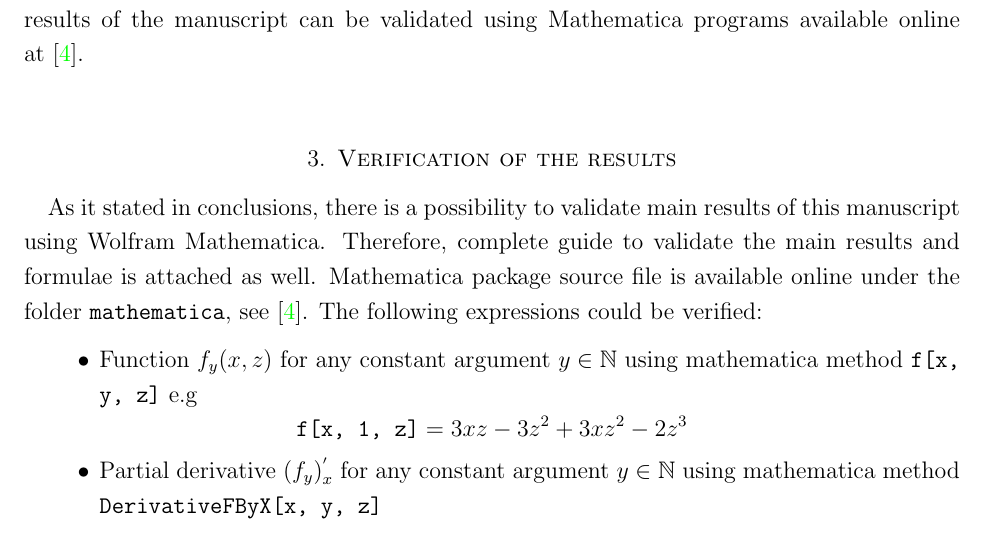
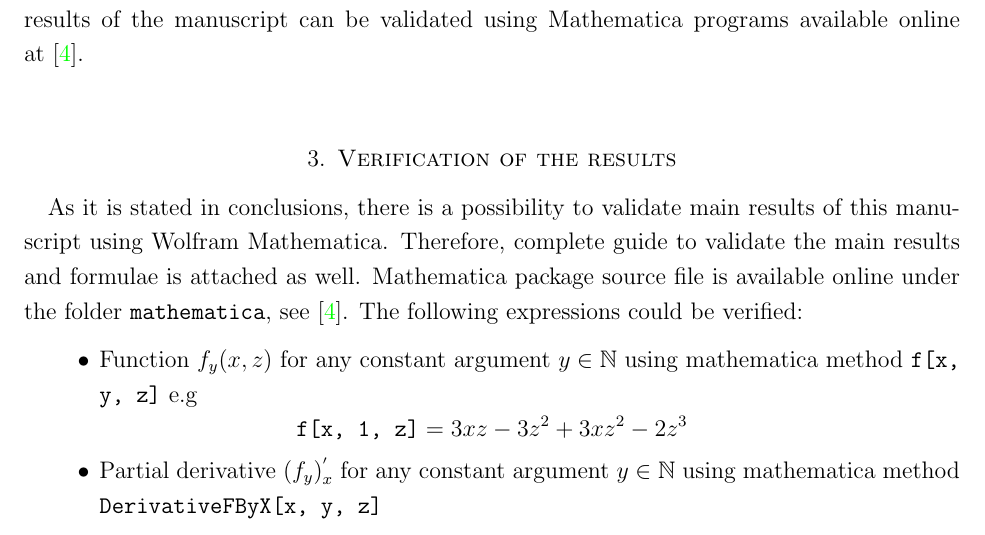
Before and after one commit to kolosovpetro/AnotherApproachToGetDerivativeOfOddPower, a LaTeX paper (src/AnotherApproachToGetDerivativeOfOddPower.tex, which reads src/sections/verification.tex): part of page 5 of 6, cut so that both start at the same text. Compiled offline with pdfLaTeX.

Commit message:
minor edits

```diff
--- a/src/sections/verification.tex
+++ b/src/sections/verification.tex
@@ -1,4 +1,4 @@
-As it stated in conclusions, there is a possibility to validate main results of this manuscript using
+As it is stated in conclusions, there is a possibility to validate main results of this manuscript using
 Wolfram Mathematica.
 Therefore, complete guide to validate the main results and formulae is attached as well.
 Mathematica package source file is available online under the folder \texttt{mathematica}, see~\cite{GithubSource_2022}.
```
